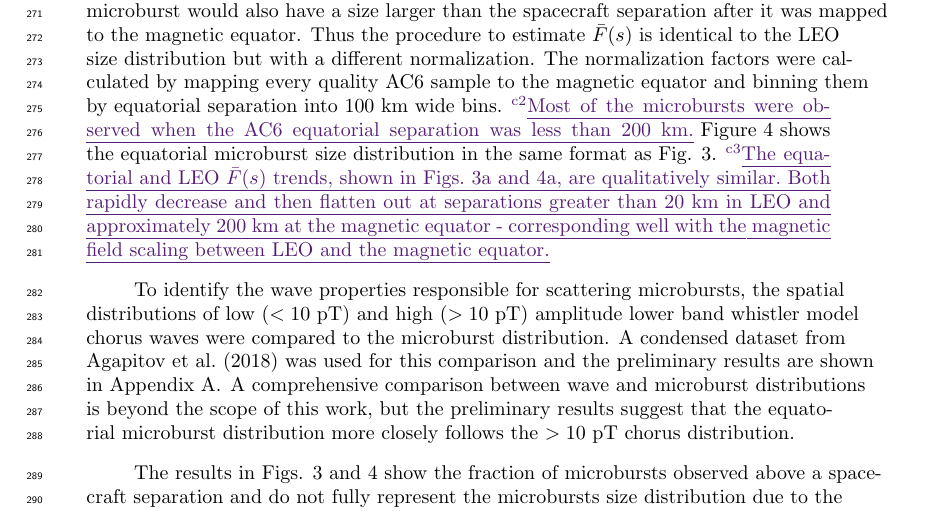
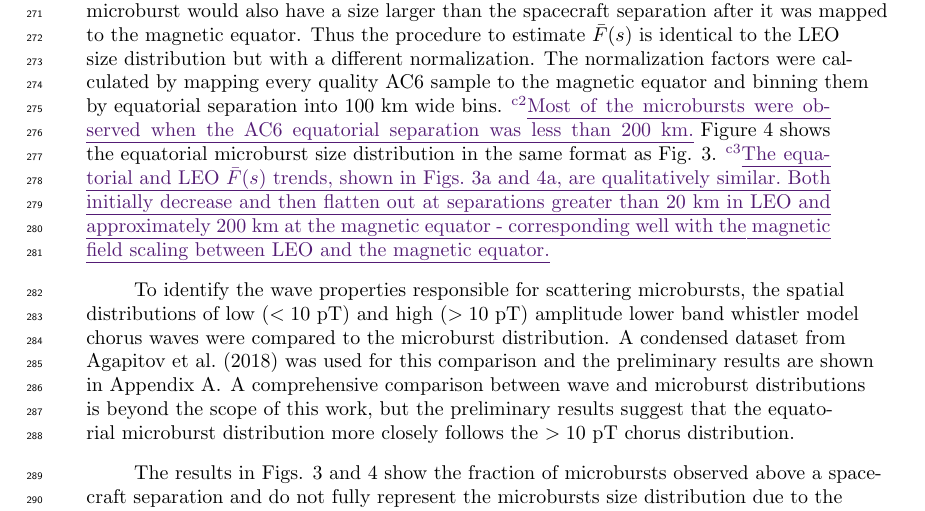
Before and after one commit to mshumko/ac6_microburst_scale_sizes, a LaTeX document (paper/shumko_ac6_microburst_scale_size.tex): part of page 7 of 25, cut so that both start at the same text. Compiled offline with pdfLaTeX.

Commit message:
More wordsmithing. I am ready to send to co-authors.

```diff
--- a/paper/shumko_ac6_microburst_scale_size.tex
+++ b/paper/shumko_ac6_microburst_scale_size.tex
@@ -135,7 +135,7 @@ A large negative gradient of $\bar{F}(s)$ at some separation implies that microb
 
 \add{The 60-70 km peak observed in Fig. 3b is likely a combination of multiple factors that contribute to an imperfect normalization. Many of the microbursts in the 60-70 km bin were observed during a small number of radiation belt passes when the auroral electrojet index was consistently above 400 nT - at one time above 700 nT. Thus, it may have been an unusually active period when AC6 separation was approximately 65 km which would bias the microburst distribution in a way that is difficult to correct with the observation time at that separation. Unfortunately, there are not enough microburst detections to investigate the dependence of the microburst distributions on geomagnetic activity.}
 
-To compare the microburst size to the size of their hypothesized progenitor waves, the spacecraft locations during observed microbursts were mapped to the magnetic equator using the Olson-Pfitzer magnetic field model \cite{Olson1982} which is implemented with a Python wrapper for IRBEM-Lib \cite{irbem}. As previously stated, a microburst observed in LEO has a size larger than the spacecraft separation, hence that microburst would also have a size larger than the spacecraft separation after it was mapped to the magnetic equator. Thus the procedure to estimate $\bar{F}(s)$ is identical to the LEO size distribution but with a different normalization. The normalization factors were calculated by mapping every quality AC6 sample to the magnetic equator and binning them by equatorial separation into 100 km wide bins. \add{Most of the microbursts were observed when the AC6 equatorial separation was less than 200 km.} Figure \ref{fig4} shows the equatorial microburst size distribution in the same format as Fig. \ref{fig3}. \change{The equatorial CDF trend is qualitatively similar to LEO and most of the microbursts were observed when the AC6 equatorial separation was less than 200 km.}{The equatorial and LEO $\bar{F}(s)$ trends, shown in Figs. 3a and 4a, are qualitatively similar. Both rapidly decrease and then flatten out at separations greater than $20$ km in LEO and approximately $200$ km at the magnetic equator - corresponding well with the magnetic field scaling between LEO and the magnetic equator.}
+To compare the microburst size to the size of their hypothesized progenitor waves, the spacecraft locations during observed microbursts were mapped to the magnetic equator using the Olson-Pfitzer magnetic field model \cite{Olson1982} which is implemented with a Python wrapper for IRBEM-Lib \cite{irbem}. As previously stated, a microburst observed in LEO has a size larger than the spacecraft separation, hence that microburst would also have a size larger than the spacecraft separation after it was mapped to the magnetic equator. Thus the procedure to estimate $\bar{F}(s)$ is identical to the LEO size distribution but with a different normalization. The normalization factors were calculated by mapping every quality AC6 sample to the magnetic equator and binning them by equatorial separation into 100 km wide bins. \add{Most of the microbursts were observed when the AC6 equatorial separation was less than 200 km.} Figure \ref{fig4} shows the equatorial microburst size distribution in the same format as Fig. \ref{fig3}. \change{The equatorial CDF trend is qualitatively similar to LEO and most of the microbursts were observed when the AC6 equatorial separation was less than 200 km.}{The equatorial and LEO $\bar{F}(s)$ trends, shown in Figs. 3a and 4a, are qualitatively similar. Both initially decrease and then flatten out at separations greater than $20$ km in LEO and approximately $200$ km at the magnetic equator - corresponding well with the magnetic field scaling between LEO and the magnetic equator.}
 
 To identify the wave properties responsible for scattering microbursts, the spatial distributions of low ($< 10$ pT) and high ($> 10$ pT) amplitude lower band whistler model chorus waves were compared to the microburst distribution. A condensed dataset from \citeA{Agapitov2018} was used for this comparison and the preliminary results are shown in \ref{appendixa}. A comprehensive comparison between wave and microburst distributions is beyond the scope of this work, but the preliminary results suggest that the equatorial microburst distribution more closely follows the $> 10$ pT chorus distribution.
 
```
Also changed, not shown: paper/shumko_ac6_microburst_scale_size.pdf, 1 other file.
